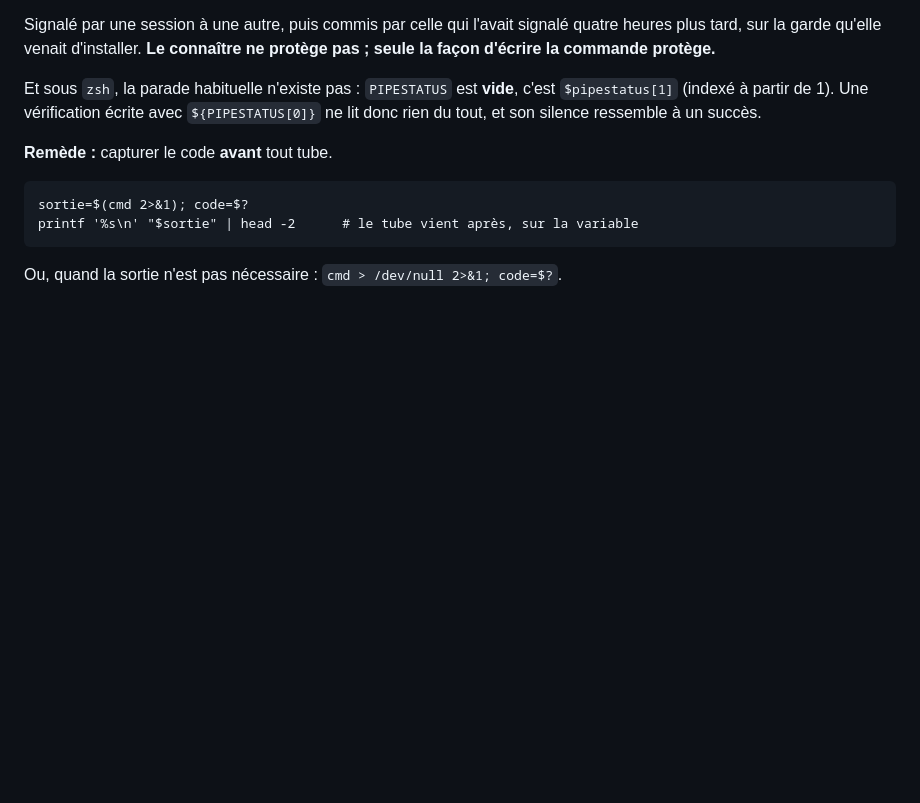
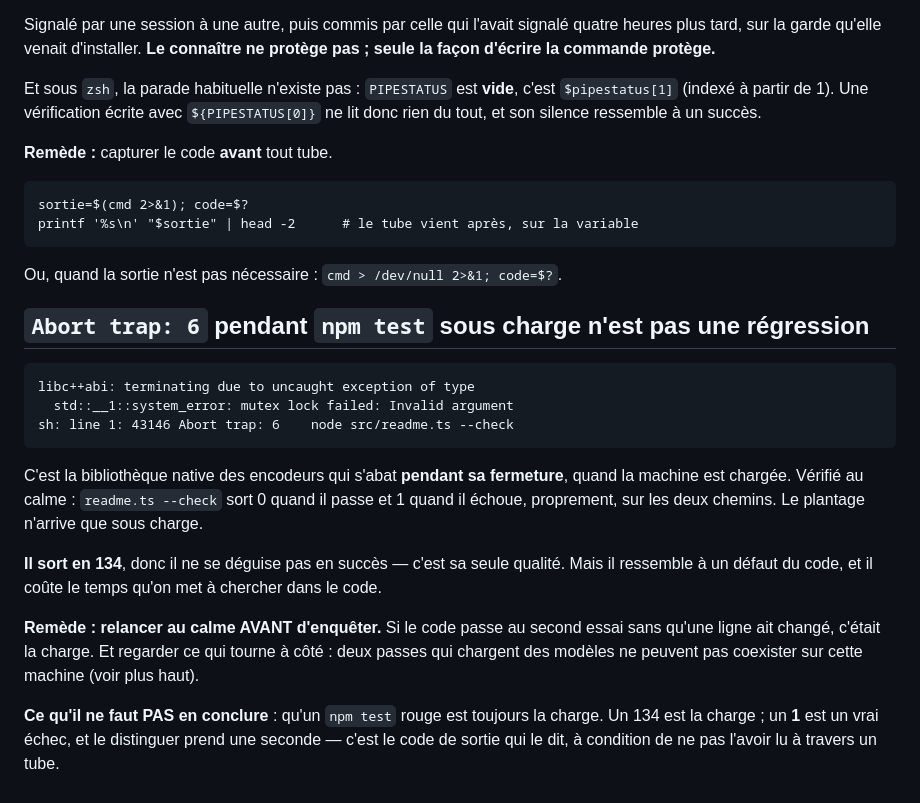
Before and after one commit to ArslaneSempai-ui/cascade-routing, a Markdown page: PIEGES.md, the part around the change. Drawn GitHub-style; blank space fills up the shorter version.

Commit message:
An Abort trap during npm test under load is not a regression
The encoders' native library aborts during teardown when the machine is busy, and the
message names a mutex, which reads like a defect in the code. It is not: readme.ts --check
exits 0 when it passes and 1 when it fails, cleanly, on both paths — verified on a quiet
machine. The crash only appears under load.

It exits 134, so at least it does not disguise itself as a success. But it costs whatever
time is spent looking for it in the source, which is why it belongs here rather than in
someone's memory.

The remedy is one line: rerun on a quiet machine before investigating. And the thing not to
conclude from it — that a red npm test is always the load. A 134 is the load; a 1 is a real
failure, and the exit code says which, provided it was not read through a pipe.

Co-Authored-By: Claude Opus 5 <noreply@anthropic.com>

```diff
--- a/PIEGES.md
+++ b/PIEGES.md
@@ -148,3 +148,24 @@ lit donc rien du tout, et son silence ressemble à un succès.
     printf '%s\n' "$sortie" | head -2      # le tube vient après, sur la variable
 
 Ou, quand la sortie n'est pas nécessaire : `cmd > /dev/null 2>&1; code=$?`.
+
+## `Abort trap: 6` pendant `npm test` sous charge n'est pas une régression
+
+    libc++abi: terminating due to uncaught exception of type
+      std::__1::system_error: mutex lock failed: Invalid argument
+    sh: line 1: 43146 Abort trap: 6    node src/readme.ts --check
+
+C'est la bibliothèque native des encodeurs qui s'abat **pendant sa fermeture**, quand la
+machine est chargée. Vérifié au calme : `readme.ts --check` sort 0 quand il passe et 1 quand
+il échoue, proprement, sur les deux chemins. Le plantage n'arrive que sous charge.
+
+**Il sort en 134**, donc il ne se déguise pas en succès — c'est sa seule qualité. Mais il
+ressemble à un défaut du code, et il coûte le temps qu'on met à chercher dans le code.
+
+**Remède : relancer au calme AVANT d'enquêter.** Si le code passe au second essai sans
+qu'une ligne ait changé, c'était la charge. Et regarder ce qui tourne à côté : deux passes
+qui chargent des modèles ne peuvent pas coexister sur cette machine (voir plus haut).
+
+**Ce qu'il ne faut PAS en conclure** : qu'un `npm test` rouge est toujours la charge. Un
+134 est la charge ; un **1** est un vrai échec, et le distinguer prend une seconde — c'est
+le code de sortie qui le dit, à condition de ne pas l'avoir lu à travers un tube.
```
